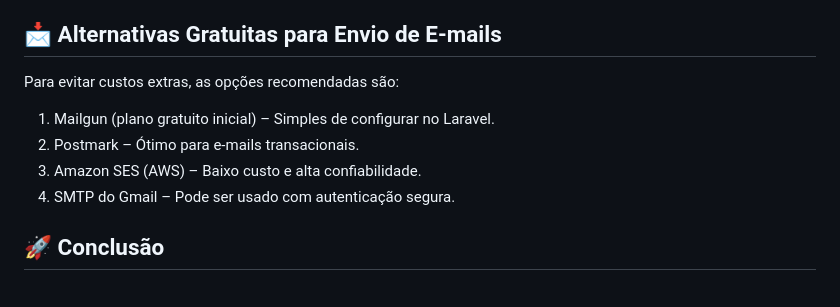
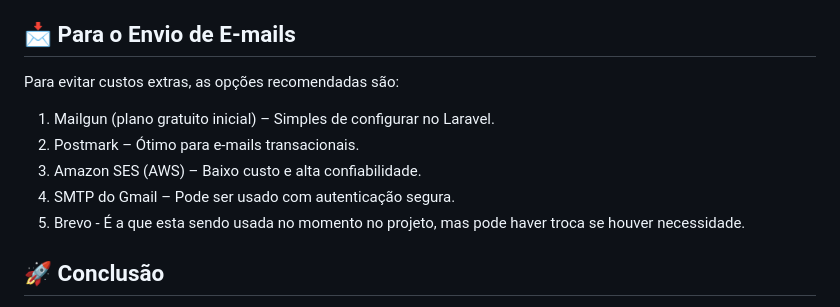
Before and after one commit to PHnaves/FinPlain, a Markdown page: README.md, the part around the change. Rendered like a GitHub page.

```diff
--- a/README.md
+++ b/README.md
@@ -47,12 +47,13 @@ A FinPlan se destaca no mercado com a funcionalidade exclusiva "Planejador Intel
 - **Envio de E-mails:** Laravel Mail
 - **Agendamento de Tarefas:** Laravel Jobs
 
-## 📩 Alternativas Gratuitas para Envio de E-mails
+## 📩 Para o Envio de E-mails
 Para evitar custos extras, as opções recomendadas são:
 1. Mailgun (plano gratuito inicial) – Simples de configurar no Laravel.
 2. Postmark – Ótimo para e-mails transacionais.
 3. Amazon SES (AWS) – Baixo custo e alta confiabilidade.
 4. SMTP do Gmail – Pode ser usado com autenticação segura.
+5. Brevo - É a que esta sendo usada no momento no projeto, mas pode haver troca se houver necessidade.
 
 ## 🚀 Conclusão
 A FinPlan se diferencia por trazer não apenas um controle financeiro tradicional, mas um **Planejador Inteligente** que aprende com os hábitos do usuário e sugere formas de economizar de maneira dinâmica. Com um sistema de desafios, metas animadoras e projeções financeiras, ela torna o gerenciamento de dinheiro mais envolvente e eficaz.
```
